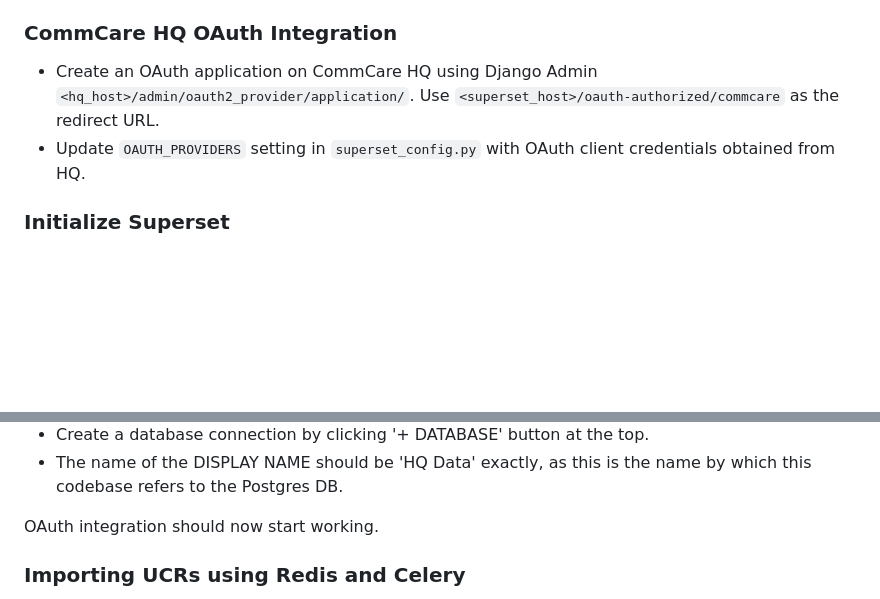
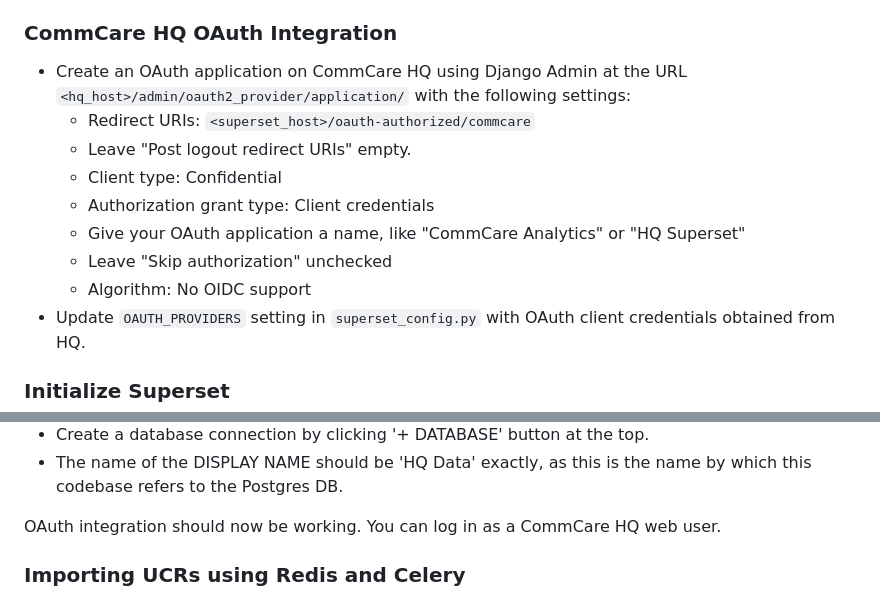
Before and after one commit to dimagi/commcare-analytics, a Markdown page: README.md, 2 parts joined by grey strips. GitHub-like rendering; blank space fills up the shorter version.

Commit message:
Add OAuth application settings

```diff
--- a/README.md
+++ b/README.md
@@ -22,9 +22,15 @@ directly without another `pip install`.
 
 ### CommCare HQ OAuth Integration
 
-- Create an OAuth application on CommCare HQ using Django Admin
-  `<hq_host>/admin/oauth2_provider/application/`. Use
-  `<superset_host>/oauth-authorized/commcare` as the redirect URL.
+- Create an OAuth application on CommCare HQ using Django Admin at the URL
+  `<hq_host>/admin/oauth2_provider/application/` with the following settings:
+  - Redirect URIs: `<superset_host>/oauth-authorized/commcare`
+  - Leave "Post logout redirect URIs" empty.
+  - Client type: Confidential
+  - Authorization grant type: Client credentials
+  - Give your OAuth application a name, like "CommCare Analytics" or "HQ Superset"
+  - Leave "Skip authorization" unchecked
+  - Algorithm: No OIDC support
 - Update `OAUTH_PROVIDERS` setting in `superset_config.py` with OAuth
   client credentials obtained from HQ.
 
@@ -80,7 +86,8 @@ database created to store CommCare HQ data.
 - The name of the DISPLAY NAME should be 'HQ Data' exactly, as this is
   the name by which this codebase refers to the Postgres DB.
 
-OAuth integration should now start working.
+OAuth integration should now be working. You can log in as a CommCare
+HQ web user.
 
 
 ### Importing UCRs using Redis and Celery
```
